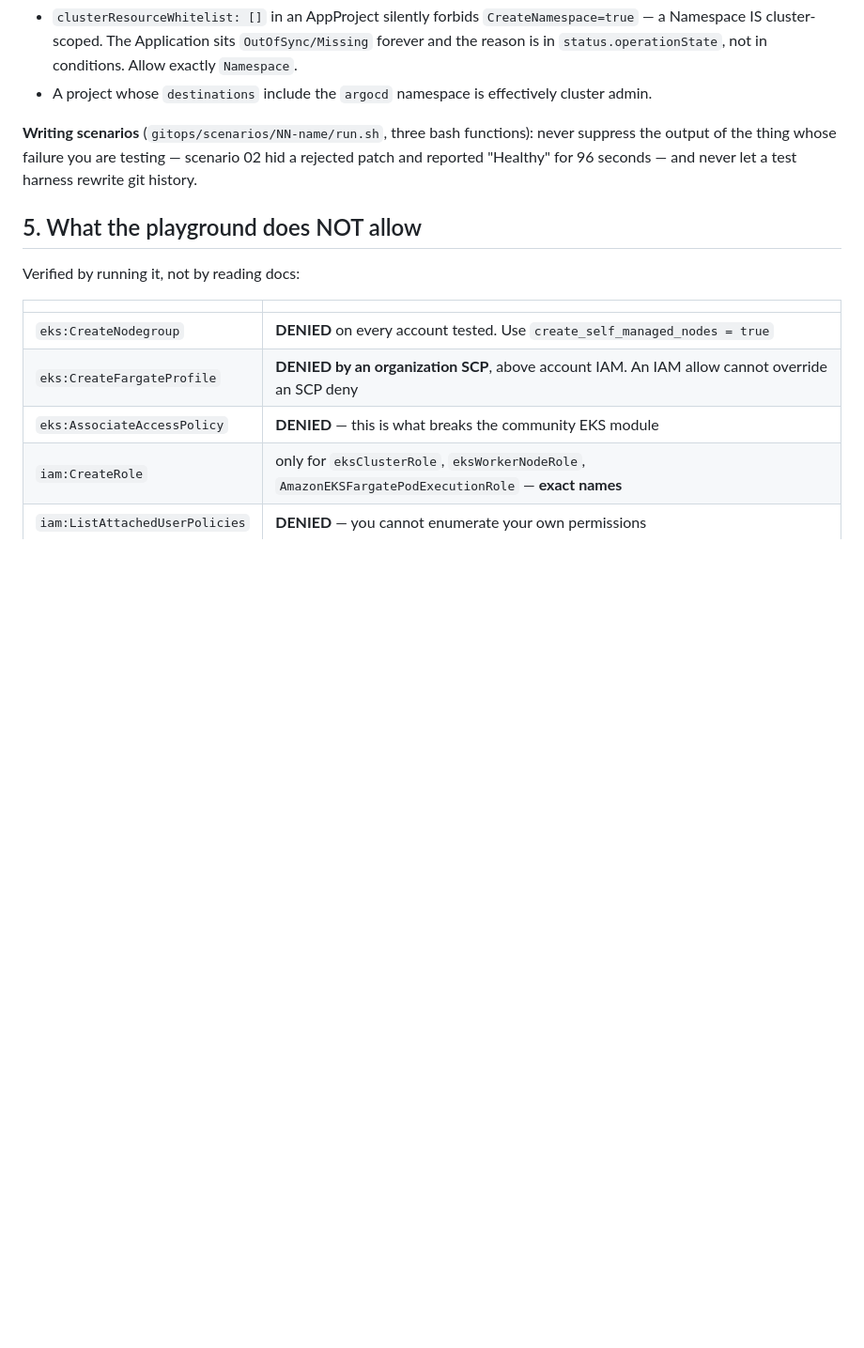
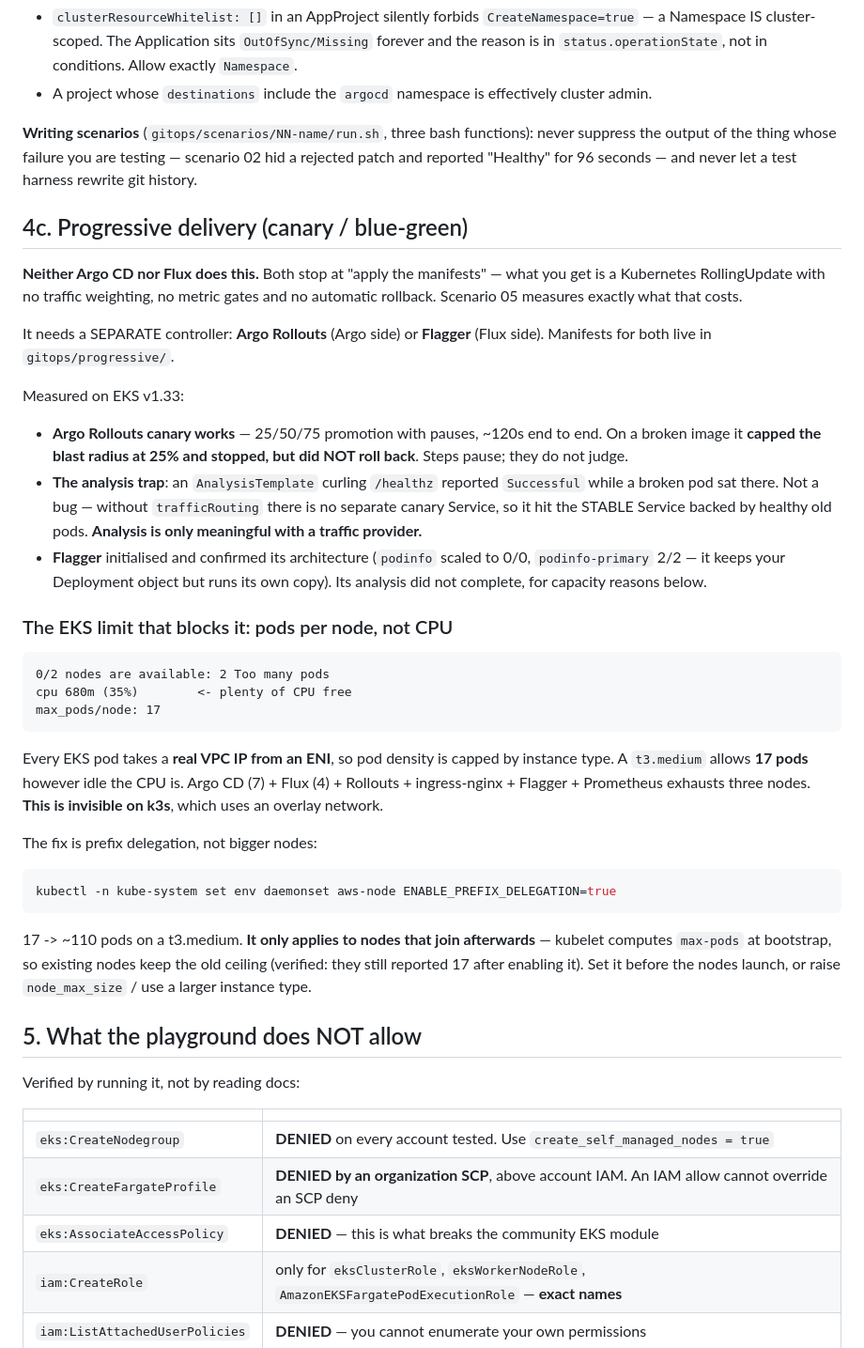
Before and after one commit to alecuvalentin22/aws-kodekloud-playground, a Markdown page: AGENTS.md, the part around the change. Shown at 94% size. Drawn GitHub-style; blank space fills up the shorter version.

Commit message:
Close documentation gaps found by audit
Scenario 05 was implemented, runnable and listed by the runner, but missing from
the scenarios README table.

AGENTS.md had no coverage of progressive delivery at all -- no Argo Rollouts, no
Flagger, no mention of the EKS pods-per-node ENI limit or prefix delegation. That
is the file the next session reads first, so those omissions would have cost the
most.

Co-Authored-By: Claude Opus 5 (1M context) <noreply@anthropic.com>

````diff
--- a/AGENTS.md
+++ b/AGENTS.md
@@ -215,6 +215,52 @@ never suppress the output of the thing whose failure you are testing — scenari
 02 hid a rejected patch and reported "Healthy" for 96 seconds — and never let a
 test harness rewrite git history.
 
+## 4c. Progressive delivery (canary / blue-green)
+
+**Neither Argo CD nor Flux does this.** Both stop at "apply the manifests" —
+what you get is a Kubernetes RollingUpdate with no traffic weighting, no metric
+gates and no automatic rollback. Scenario 05 measures exactly what that costs.
+
+It needs a SEPARATE controller: **Argo Rollouts** (Argo side) or **Flagger**
+(Flux side). Manifests for both live in `gitops/progressive/`.
+
+Measured on EKS v1.33:
+
+- **Argo Rollouts canary works** — 25/50/75 promotion with pauses, ~120s end to
+  end. On a broken image it **capped the blast radius at 25% and stopped, but
+  did NOT roll back**. Steps pause; they do not judge.
+- **The analysis trap**: an `AnalysisTemplate` curling `/healthz` reported
+  `Successful` while a broken pod sat there. Not a bug — without `trafficRouting`
+  there is no separate canary Service, so it hit the STABLE Service backed by
+  healthy old pods. **Analysis is only meaningful with a traffic provider.**
+- **Flagger** initialised and confirmed its architecture (`podinfo` scaled to
+  0/0, `podinfo-primary` 2/2 — it keeps your Deployment object but runs its own
+  copy). Its analysis did not complete, for capacity reasons below.
+
+### The EKS limit that blocks it: pods per node, not CPU
+
+```
+0/2 nodes are available: 2 Too many pods
+cpu 680m (35%)        <- plenty of CPU free
+max_pods/node: 17
+```
+
+Every EKS pod takes a **real VPC IP from an ENI**, so pod density is capped by
+instance type. A `t3.medium` allows **17 pods** however idle the CPU is. Argo CD
+(7) + Flux (4) + Rollouts + ingress-nginx + Flagger + Prometheus exhausts three
+nodes. **This is invisible on k3s**, which uses an overlay network.
+
+The fix is prefix delegation, not bigger nodes:
+
+```bash
+kubectl -n kube-system set env daemonset aws-node ENABLE_PREFIX_DELEGATION=true
+```
+
+17 -> ~110 pods on a t3.medium. **It only applies to nodes that join afterwards**
+— kubelet computes `max-pods` at bootstrap, so existing nodes keep the old
+ceiling (verified: they still reported 17 after enabling it). Set it before the
+nodes launch, or raise `node_max_size` / use a larger instance type.
+
 ## 5. What the playground does NOT allow
 
 Verified by running it, not by reading docs:
````
Also changed, not shown: gitops/scenarios/README.md (+1 -0 lines).
